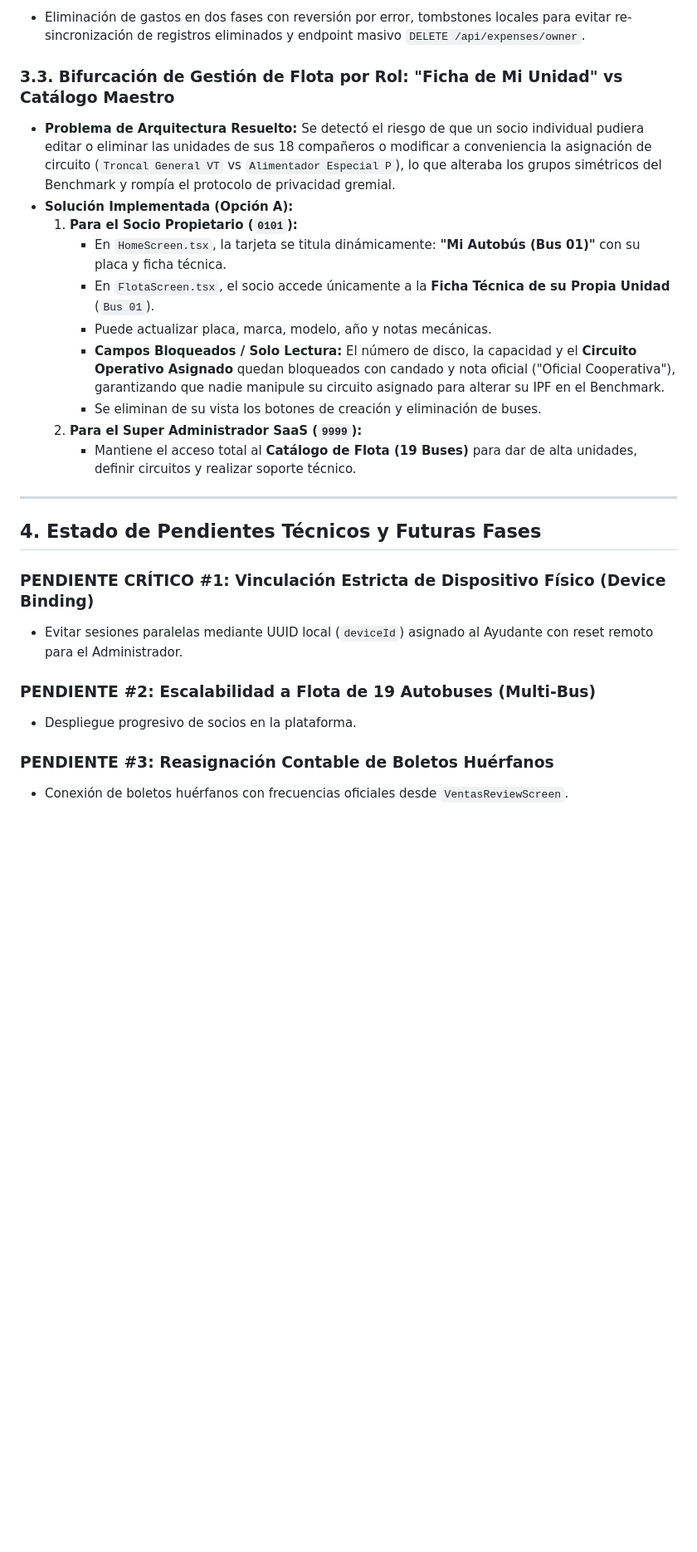
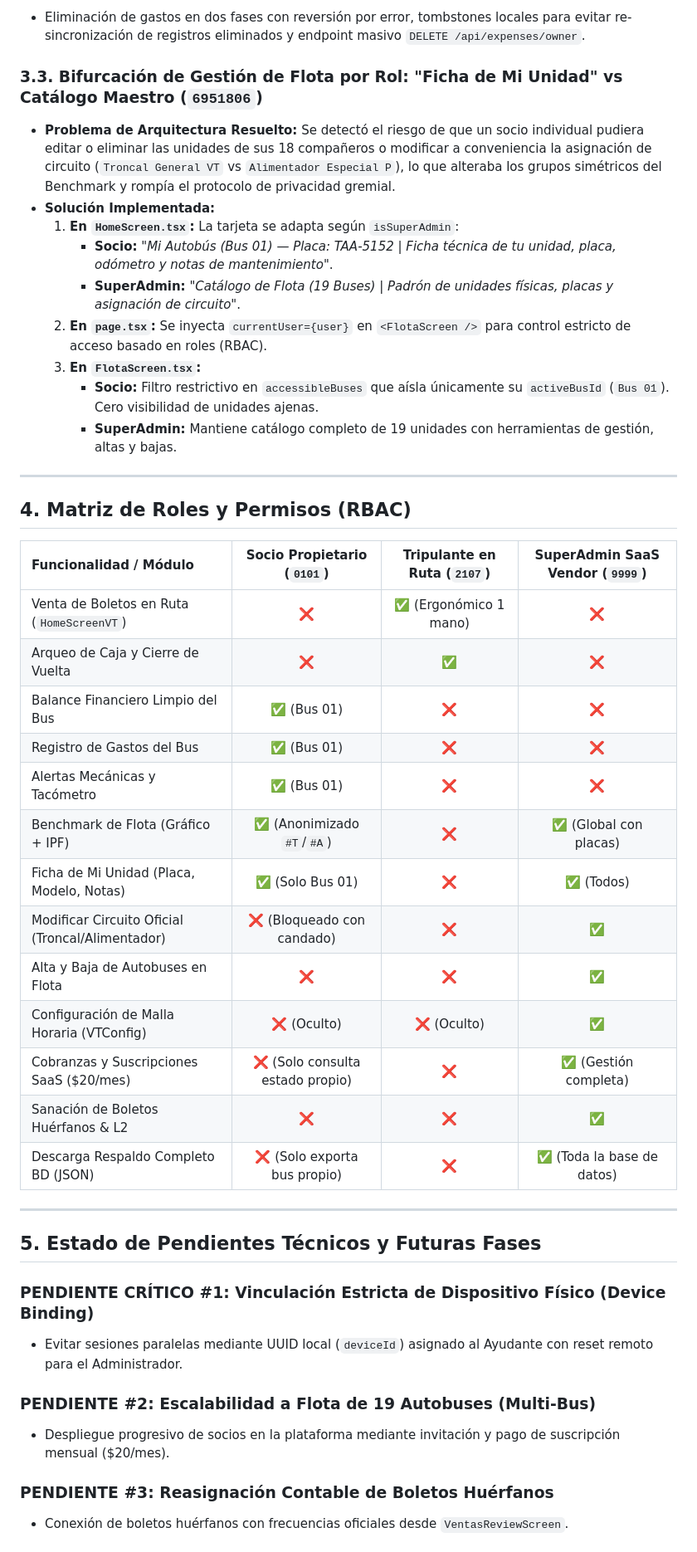
Before and after one commit to jljjdesarrollo-maker/rutago, a Markdown page: download/RutaGo_Contexto_Maestro_v3.56.0.md, the part around one of its changes. Shown at 83% size. Rendered like a GitHub page; blank space fills up the shorter version.

```diff
--- a/download/RutaGo_Contexto_Maestro_v3.56.0.md
+++ b/download/RutaGo_Contexto_Maestro_v3.56.0.md
@@ -67,27 +85,46 @@
 ### 3.2. Módulo de Gastos con Optimistic UI y Tombstones (`77ffdcd`)
 - Eliminación de gastos en dos fases con reversión por error, tombstones locales para evitar re-sincronización de registros eliminados y endpoint masivo `DELETE /api/expenses/owner`.
 
-### 3.3. Bifurcación de Gestión de Flota por Rol: "Ficha de Mi Unidad" vs Catálogo Maestro
+### 3.3. Bifurcación de Gestión de Flota por Rol: "Ficha de Mi Unidad" vs Catálogo Maestro (`6951806`)
 - **Problema de Arquitectura Resuelto:** Se detectó el riesgo de que un socio individual pudiera editar o eliminar las unidades de sus 18 compañeros o modificar a conveniencia la asignación de circuito (`Troncal General VT` vs `Alimentador Especial P`), lo que alteraba los grupos simétricos del Benchmark y rompía el protocolo de privacidad gremial.
-- **Solución Implementada (Opción A):**
-  1. **Para el Socio Propietario (`0101`):**
-     - En `HomeScreen.tsx`, la tarjeta se titula dinámicamente: **"Mi Autobús (Bus 01)"** con su placa y ficha técnica.
-     - En `FlotaScreen.tsx`, el socio accede únicamente a la **Ficha Técnica de su Propia Unidad** (`Bus 01`).
-     - Puede actualizar placa, marca, modelo, año y notas mecánicas.
-     - **Campos Bloqueados / Solo Lectura:** El número de disco, la capacidad y el **Circuito Operativo Asignado** quedan bloqueados con candado y nota oficial ("Oficial Cooperativa"), garantizando que nadie manipule su circuito asignado para alterar su IPF en el Benchmark.
-     - Se eliminan de su vista los botones de creación y eliminación de buses.
-  2. **Para el Super Administrador SaaS (`9999`):**
-     - Mantiene el acceso total al **Catálogo de Flota (19 Buses)** para dar de alta unidades, definir circuitos y realizar soporte técnico.
+- **Solución Implementada:**
+  1. **En `HomeScreen.tsx`:** La tarjeta se adapta según `isSuperAdmin`:
+     - **Socio:** *"Mi Autobús (Bus 01) — Placa: TAA-5152 | Ficha técnica de tu unidad, placa, odómetro y notas de mantenimiento"*.
+     - **SuperAdmin:** *"Catálogo de Flota (19 Buses) | Padrón de unidades físicas, placas y asignación de circuito"*.
+  2. **En `page.tsx`:** Se inyecta `currentUser={user}` en `<FlotaScreen />` para control estricto de acceso basado en roles (RBAC).
+  3. **En `FlotaScreen.tsx`:**
+     - **Socio:** Filtro restrictivo en `accessibleBuses` que aísla únicamente su `activeBusId` (`Bus 01`). Cero visibilidad de unidades ajenas.
+     - **SuperAdmin:** Mantiene catálogo completo de 19 unidades con herramientas de gestión, altas y bajas.
 
 ---
 
-## 4. Estado de Pendientes Técnicos y Futuras Fases
+## 4. Matriz de Roles y Permisos (RBAC)
+
+| Funcionalidad / Módulo | Socio Propietario (`0101`) | Tripulante en Ruta (`2107`) | SuperAdmin SaaS Vendor (`9999`) |
+| :--- | :---: | :---: | :---: |
+| Venta de Boletos en Ruta (`HomeScreenVT`) | ❌ | ✅ (Ergonómico 1 mano) | ❌ |
+| Arqueo de Caja y Cierre de Vuelta | ❌ | ✅ | ❌ |
+| Balance Financiero Limpio del Bus | ✅ (Bus 01) | ❌ | ❌ |
+| Registro de Gastos del Bus | ✅ (Bus 01) | ❌ | ❌ |
+| Alertas Mecánicas y Tacómetro | ✅ (Bus 01) | ❌ | ❌ |
+| Benchmark de Flota (Gráfico + IPF) | ✅ (Anonimizado `#T`/`#A`) | ❌ | ✅ (Global con placas) |
+| Ficha de Mi Unidad (Placa, Modelo, Notas) | ✅ (Solo Bus 01) | ❌ | ✅ (Todos) |
+| Modificar Circuito Oficial (Troncal/Alimentador) | ❌ (Bloqueado con candado) | ❌ | ✅ |
+| Alta y Baja de Autobuses en Flota | ❌ | ❌ | ✅ |
+| Configuración de Malla Horaria (VTConfig) | ❌ (Oculto) | ❌ (Oculto) | ✅ |
+| Cobranzas y Suscripciones SaaS ($20/mes) | ❌ (Solo consulta estado propio)| ❌ | ✅ (Gestión completa) |
+| Sanación de Boletos Huérfanos & L2 | ❌ | ❌ | ✅ |
+| Descarga Respaldo Completo BD (JSON) | ❌ (Solo exporta bus propio) | ❌ | ✅ (Toda la base de datos) |
+
+---
+
+## 5. Estado de Pendientes Técnicos y Futuras Fases
 
 ### PENDIENTE CRÍTICO #1: Vinculación Estricta de Dispositivo Físico (Device Binding)
 - Evitar sesiones paralelas mediante UUID local (`deviceId`) asignado al Ayudante con reset remoto para el Administrador.
 
 ### PENDIENTE #2: Escalabilidad a Flota de 19 Autobuses (Multi-Bus)
-- Despliegue progresivo de socios en la plataforma.
+- Despliegue progresivo de socios en la plataforma mediante invitación y pago de suscripción mensual ($20/mes).
 
 ### PENDIENTE #3: Reasignación Contable de Boletos Huérfanos
 - Conexión de boletos huérfanos con frecuencias oficiales desde `VentasReviewScreen`.
```
Also changed, not shown: other parts of download/RutaGo_Contexto_Maestro_v3.56.0.md (+43 -26 lines).
